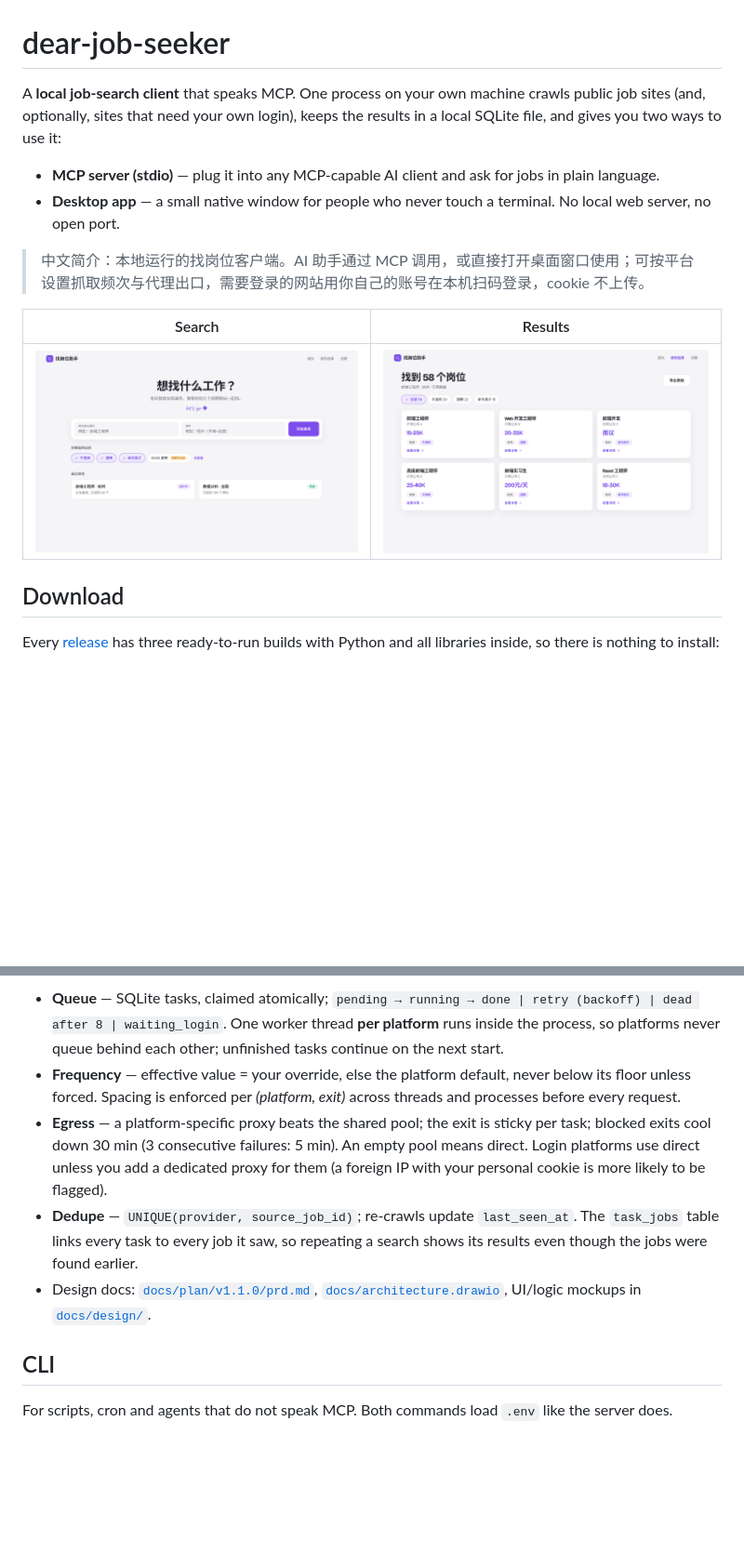
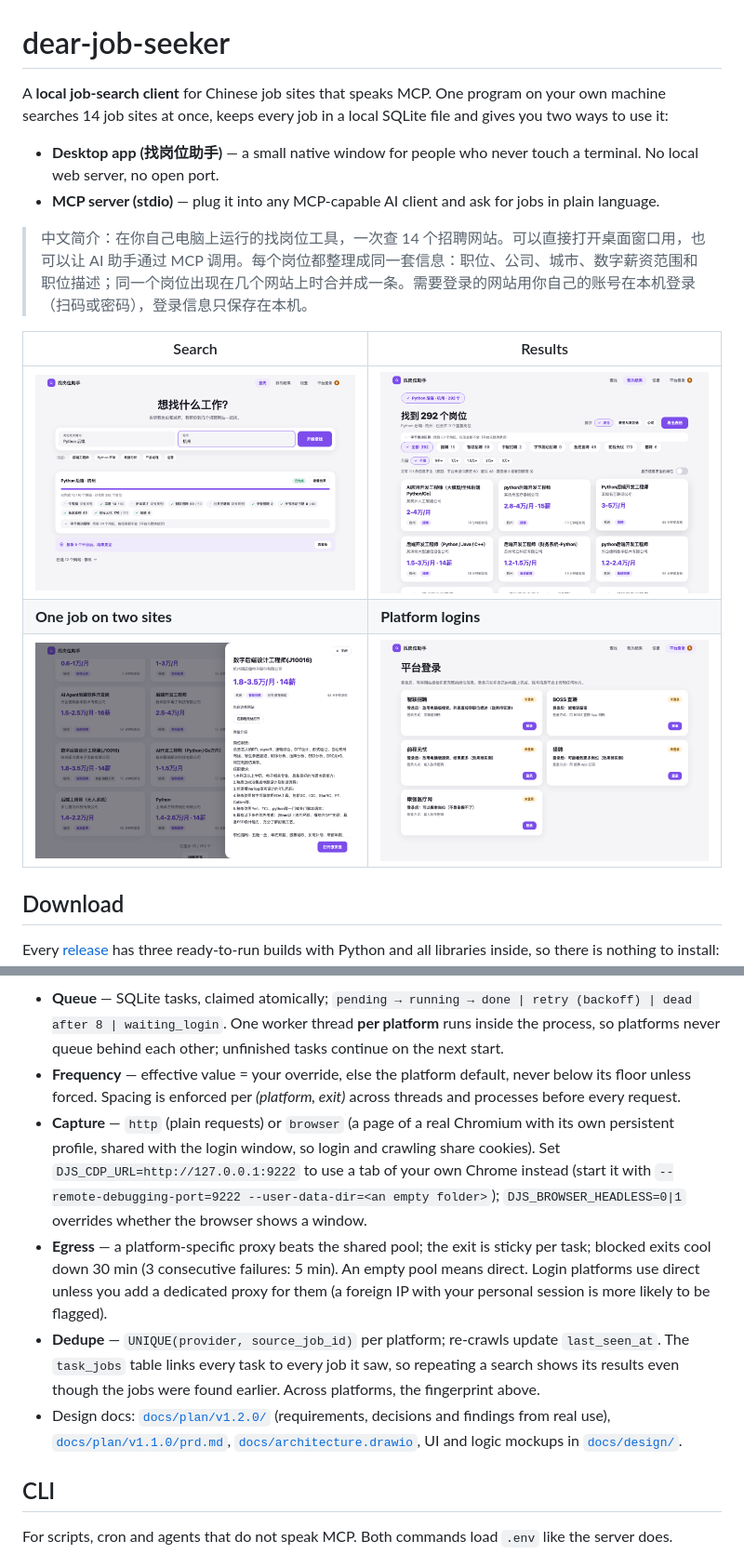
Before and after one commit to daijinma/dear-job-seeker, a Markdown page: README.md, 2 parts joined by grey strips. Shown at 93% size. Rendered like a GitHub page; pictures changed too: docs/screenshots/detail.png (added), docs/screenshots/logins.png (added), docs/screenshots/results.png (added); blank space fills up the shorter version.

```diff
--- a/README.md
+++ b/README.md
@@ -1,15 +1,17 @@
 # dear-job-seeker
 
-A **local job-search client** that speaks MCP. One process on your own machine crawls public job sites (and, optionally, sites that need your own login), keeps the results in a local SQLite file, and gives you two ways to use it:
+A **local job-search client** for Chinese job sites that speaks MCP. One program on your own machine searches 14 job sites at once, keeps every job in a local SQLite file and gives you two ways to use it:
 
+- **Desktop app (找岗位助手)** — a small native window for people who never touch a terminal. No local web server, no open port.
 - **MCP server (stdio)** — plug it into any MCP-capable AI client and ask for jobs in plain language.
-- **Desktop app** — a small native window for people who never touch a terminal. No local web server, no open port.
 
-> 中文简介：本地运行的找岗位客户端。AI 助手通过 MCP 调用，或直接打开桌面窗口使用；可按平台设置抓取频次与代理出口，需要登录的网站用你自己的账号在本机扫码登录，cookie 不上传。
+> 中文简介：在你自己电脑上运行的找岗位工具，一次查 14 个招聘网站。可以直接打开桌面窗口用，也可以让 AI 助手通过 MCP 调用。每个岗位都整理成同一套信息：职位、公司、城市、数字薪资范围和职位描述；同一个岗位出现在几个网站上时合并成一条。需要登录的网站用你自己的账号在本机登录（扫码或密码），登录信息只保存在本机。
 
 | Search | Results |
 |---|---|
-| ![search](docs/design/ui-1-search.png) | ![results](docs/design/ui-2-results.png) |
+| ![search](docs/screenshots/search.png) | ![results](docs/screenshots/results.png) |
+| **One job on two sites** | **Platform logins** |
+| ![detail](docs/screenshots/detail.png) | ![logins](docs/screenshots/logins.png) |
 
 ## Download
 
@@ -153,9 +165,10 @@ Stored when the site has them, not required: `education`, `experience`, `salary_
 
 - **Queue** — SQLite tasks, claimed atomically; `pending → running → done | retry (backoff) | dead after 8 | waiting_login`. One worker thread **per platform** runs inside the process, so platforms never queue behind each other; unfinished tasks continue on the next start.
 - **Frequency** — effective value = your override, else the platform default, never below its floor unless forced. Spacing is enforced per *(platform, exit)* across threads and processes before every request.
-- **Egress** — a platform-specific proxy beats the shared pool; the exit is sticky per task; blocked exits cool down 30 min (3 consecutive failures: 5 min). An empty pool means direct. Login platforms use direct unless you add a dedicated proxy for them (a foreign IP with your personal cookie is more likely to be flagged).
-- **Dedupe** — `UNIQUE(provider, source_job_id)`; re-crawls update `last_seen_at`. The `task_jobs` table links every task to every job it saw, so repeating a search shows its results even though the jobs were found earlier.
-- Design docs: [`docs/plan/v1.1.0/prd.md`](docs/plan/v1.1.0/prd.md), [`docs/architecture.drawio`](docs/architecture.drawio), UI/logic mockups in [`docs/design/`](docs/design/).
+- **Capture** — `http` (plain requests) or `browser` (a page of a real Chromium with its own persistent profile, shared with the login window, so login and crawling share cookies). Set `DJS_CDP_URL=http://127.0.0.1:9222` to use a tab of your own Chrome instead (start it with `--remote-debugging-port=9222 --user-data-dir=<an empty folder>`); `DJS_BROWSER_HEADLESS=0|1` overrides whether the browser shows a window.
+- **Egress** — a platform-specific proxy beats the shared pool; the exit is sticky per task; blocked exits cool down 30 min (3 consecutive failures: 5 min). An empty pool means direct. Login platforms use direct unless you add a dedicated proxy for them (a foreign IP with your personal session is more likely to be flagged).
+- **Dedupe** — `UNIQUE(provider, source_job_id)` per platform; re-crawls update `last_seen_at`. The `task_jobs` table links every task to every job it saw, so repeating a search shows its results even though the jobs were found earlier. Across platforms, the fingerprint above.
+- Design docs: [`docs/plan/v1.2.0/`](docs/plan/v1.2.0/) (requirements, decisions and findings from real use), [`docs/plan/v1.1.0/prd.md`](docs/plan/v1.1.0/prd.md), [`docs/architecture.drawio`](docs/architecture.drawio), UI and logic mockups in [`docs/design/`](docs/design/).
 
 ## CLI
 
```
Also changed, not shown: other parts of README.md (+85 -70 lines), 1 other file.
